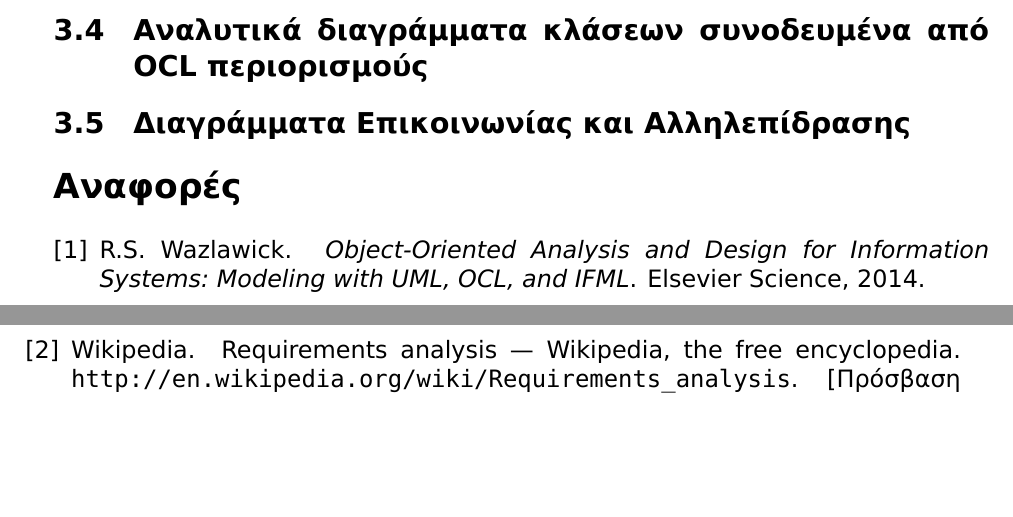
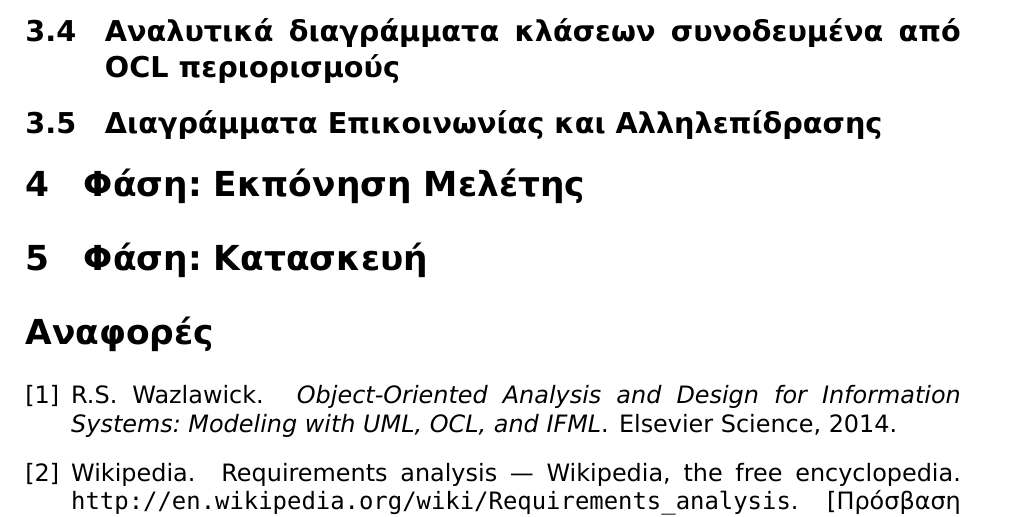
Before and after one commit to anagno/BookShop, a LaTeX document (doc/book.tex): two parts of pages 13 and 14 of 14 before the commit and part of page 14 of 14 after it, the two joined at a grey line, cut so that both start at the same text, the shorter picture padded with empty space. Compiled offline with XeLaTeX; a missing font is replaced by an installed copy or a similar font.

Commit message:
Adding some text in english for elaboration and construction phase

```diff
--- a/doc/book.tex
+++ b/doc/book.tex
@@ -464,8 +464,17 @@
 
 
 
+\section{Φάση: Εκπόνηση Μελέτης}
 
+%The Elaboration phase includes a more detailed requirements analysis, which is performed by expanding the use cases, that is, writing the sequence of steps that characterizes each of their possible flows. The conceptual model is refined after each use case is expanded. Depending on the priority of the use cases, it is expected that the number of changes applied to the software architecture decreases as the project proceeds during Elaboration \cite{wazlawick2014object}.
 
+%The Elaboration and Construction phases are performed in iterations. An iteration may have as an objective developing one or more use cases, implementing change requests, or mitigating selected risks. During an iteration, use cases are expanded and the information learned from them is incrementally incorporated in the product. It is expected that the Elaboration phase deals with the major risks of the system, as well as with the more complex or risky use cases that affect the system architecture significantly. On the other hand, the Construction phase concentrates on producing code for the whole application and implementing change requests \cite{wazlawick2014object}.
+
+\section{Φάση: Κατασκευή}
+
+%During the Construction phase most of the code production and test activities are performed. It is expected that the Elaboration phase produces an architecture sufficiently stable so that its refactoring will be minimized during this phase \cite{wazlawick2014object}.
+
+%The Elaboration and Construction phases are performed in iterations. An iteration may have as an objective developing one or more use cases, implementing change requests, or mitigating selected risks. During an iteration, use cases are expanded and the information learned from them is incrementally incorporated in the product. It is expected that the Elaboration phase deals with the major risks of the system, as well as with the more complex or risky use cases that affect the system architecture significantly. On the other hand, the Construction phase concentrates on producing code for the whole application and implementing change requests \cite{wazlawick2014object}.
 
 \phantomsection \label{Βιβλιογραφία}
 \addcontentsline{toc}{section}{Βιβλιογραφία}
```
